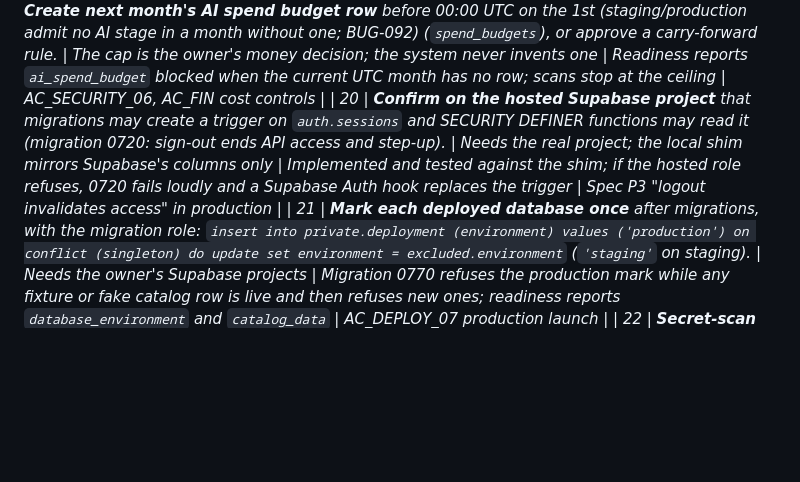
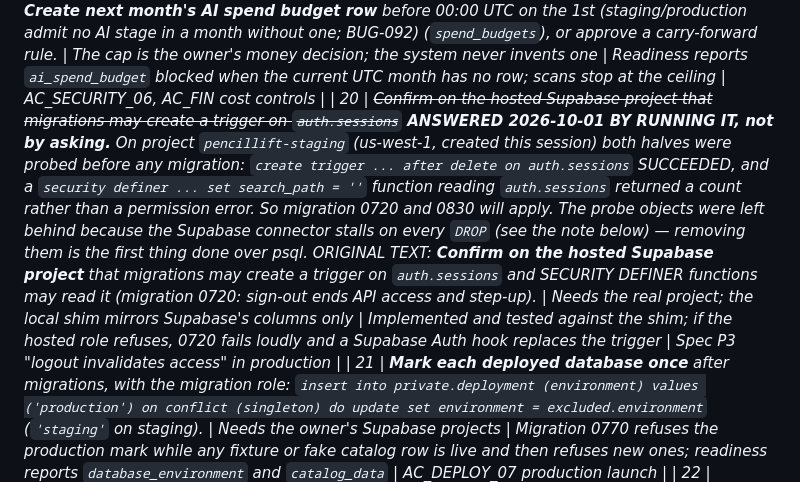
Before and after one commit to erickjgreenmd-byte/claudecampsophie, a Markdown page: docs/Owner_Actions.md, the part around the change. Rendered like a GitHub page; blank space fills up the shorter version.

```diff
--- a/docs/Owner_Actions.md
+++ b/docs/Owner_Actions.md
@@ -26,7 +26,7 @@ full-price-only donations are settled).
 | 17 | **Public mobile configuration**: RevenueCat public SDK keys (iOS/Android), Supabase URL + publishable key, portal URL — set as `EXPO_PUBLIC_*` in EAS. | Accounts not available here | App reads them from `app.config.ts` extra and shows honest "not available in this build" states without them | Native purchase, promo code step, parent sign-in on devices |
 | 18 | **Keep RevenueCat "restore behavior" on Transfer** (not the legacy alias/"keep with original" modes) in the RevenueCat project settings. | Project setting in the owner's RevenueCat account | Sync and webhooks re-verify every family a restore or TRANSFER names and revoke a purchase the provider no longer lists (RV-billing-1); alias mode would list one purchase under two families | AC_BILLING_03, one purchase = one family |
 | 19 | **Create next month's AI spend budget row** before 00:00 UTC on the 1st (staging/production admit no AI stage in a month without one; BUG-092) (`spend_budgets`), or approve a carry-forward rule. | The cap is the owner's money decision; the system never invents one | Readiness reports `ai_spend_budget` blocked when the current UTC month has no row; scans stop at the ceiling | AC_SECURITY_06, AC_FIN cost controls |
-| 20 | **Confirm on the hosted Supabase project** that migrations may create a trigger on `auth.sessions` and SECURITY DEFINER functions may read it (migration 0720: sign-out ends API access and step-up). | Needs the real project; the local shim mirrors Supabase's columns only | Implemented and tested against the shim; if the hosted role refuses, 0720 fails loudly and a Supabase Auth hook replaces the trigger | Spec P3 "logout invalidates access" in production |
+| 20 | ~~Confirm on the hosted Supabase project that migrations may create a trigger on `auth.sessions`~~ **ANSWERED 2026-10-01 BY RUNNING IT, not by asking.** On project `pencillift-staging` (us-west-1, created this session) both halves were probed before any migration: `create trigger ... after delete on auth.sessions` SUCCEEDED, and a `security definer ... set search_path = ''` function reading `auth.sessions` returned a count rather than a permission error. So migration 0720 and 0830 will apply. The probe objects were left behind because the Supabase connector stalls on every `DROP` (see the note below) — removing them is the first thing done over psql. ORIGINAL TEXT: **Confirm on the hosted Supabase project** that migrations may create a trigger on `auth.sessions` and SECURITY DEFINER functions may read it (migration 0720: sign-out ends API access and step-up). | Needs the real project; the local shim mirrors Supabase's columns only | Implemented and tested against the shim; if the hosted role refuses, 0720 fails loudly and a Supabase Auth hook replaces the trigger | Spec P3 "logout invalidates access" in production |
 | 21 | **Mark each deployed database once** after migrations, with the migration role: `insert into private.deployment (environment) values ('production') on conflict (singleton) do update set environment = excluded.environment` (`'staging'` on staging). | Needs the owner's Supabase projects | Migration 0770 refuses the production mark while any fixture or fake catalog row is live and then refuses new ones; readiness reports `database_environment` and `catalog_data` | AC_DEPLOY_07 production launch |
 | 22 | **Secret-scan the exact release builds** before upload: `node scripts/scan-secrets.mjs --artifacts apps/web/dist` for the web build, and before each EAS build scan `npx expo config --type public --json` made with that build's EXPO_PUBLIC_* values (runbook §3). | Release values exist only in the owner's build environment | CI and `scripts/verify.sh` already build and scan release-shaped artifacts with a negative control (`scripts/scan-release-artifacts.sh`) | AC_SECURITY_04 for shipped binaries |
 | 23 | **Check Supabase Storage `stat`** against staging: a present object (200 with a numeric size), a missing object (400 with statusCode '404', read as absent) and a missing bucket (an error, answered PROVIDER_UNAVAILABLE); record in docs/Connections.md. | Needs a Supabase project | Adapter and memory mock implemented and tested with a fake fetch (BUG-078) | Upload finalize size check in production |
```
Also changed, not shown: docs/Deployment_Runbook.md (+28 -0 lines).
